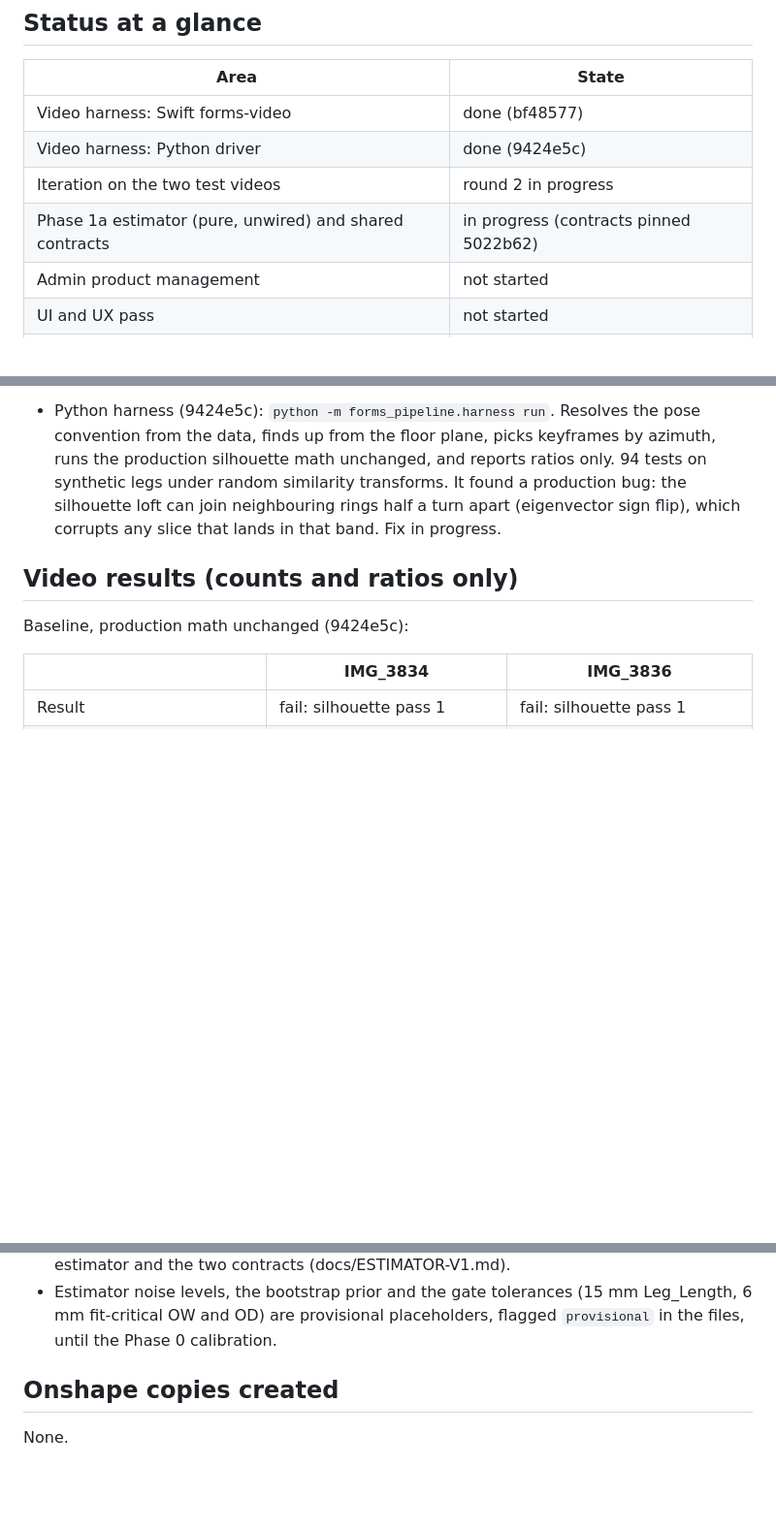
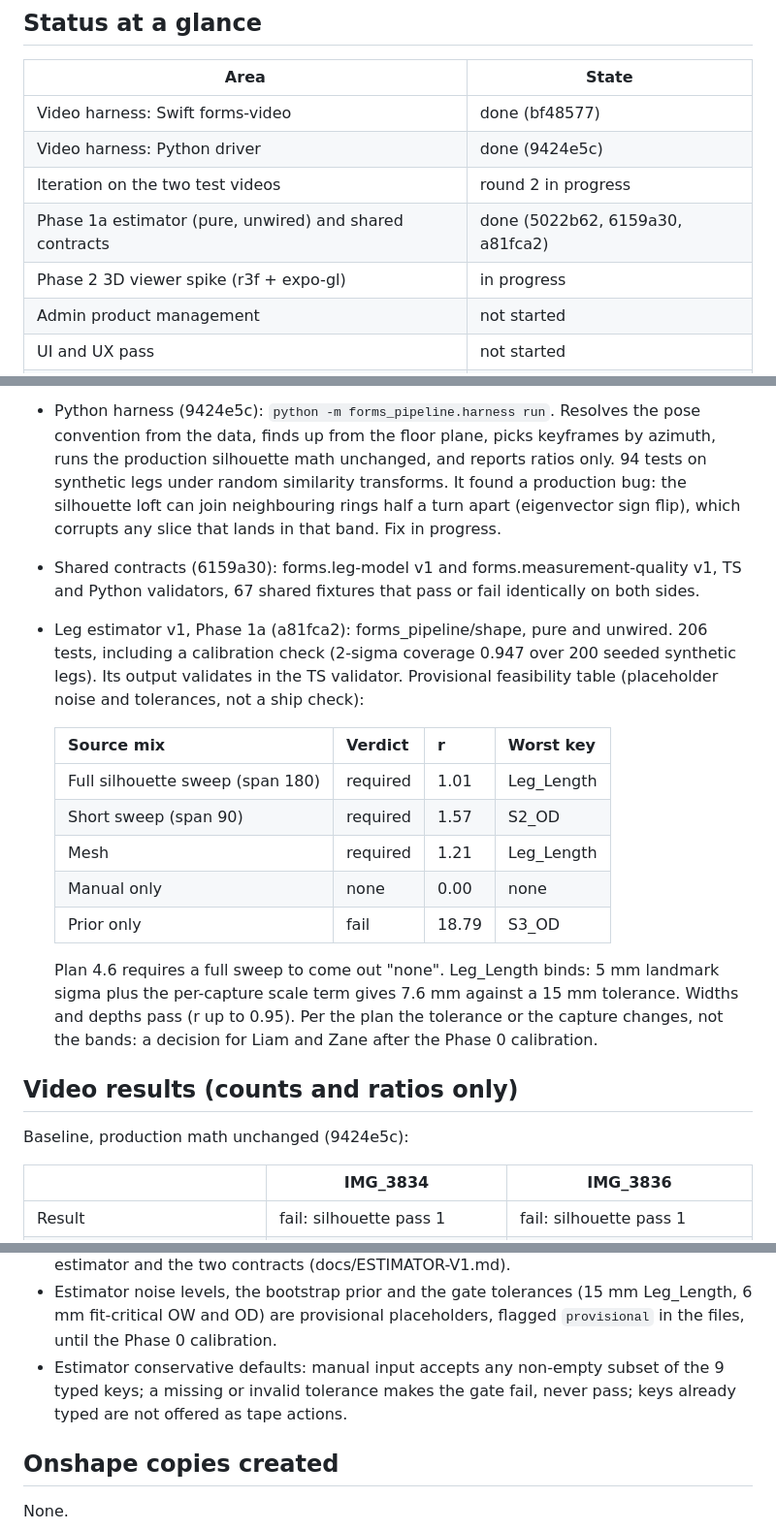
Before and after one commit to mackLiam/To-Be-Named, a Markdown page: docs/OVERNIGHT-REPORT-2026-11-11.md, 3 parts joined by grey strips. Shown at 97% size. GitHub-like rendering; blank space fills up the shorter version.

Commit message:
docs(repo): overnight report, estimator and contracts milestone
Phase 1a commits, the provisional feasibility table, and the estimator's conservative defaults.

```diff
--- a/docs/OVERNIGHT-REPORT-2026-11-11.md
+++ b/docs/OVERNIGHT-REPORT-2026-11-11.md
@@ -11,7 +11,8 @@ every milestone, so the latest commit on the branch holds the latest state.
 | Video harness: Swift forms-video | done (bf48577) |
 | Video harness: Python driver | done (9424e5c) |
 | Iteration on the two test videos | round 2 in progress |
-| Phase 1a estimator (pure, unwired) and shared contracts | in progress (contracts pinned 5022b62) |
+| Phase 1a estimator (pure, unwired) and shared contracts | done (5022b62, 6159a30, a81fca2) |
+| Phase 2 3D viewer spike (r3f + expo-gl) | in progress |
 | Admin product management | not started |
 | UI and UX pass | not started |
 | docs/BUSINESS-GAPS.md | not started |
@@ -45,6 +46,29 @@ every milestone, so the latest commit on the branch holds the latest state.
   similarity transforms. It found a production bug: the silhouette loft can
   join neighbouring rings half a turn apart (eigenvector sign flip), which
   corrupts any slice that lands in that band. Fix in progress.
+
+- Shared contracts (6159a30): forms.leg-model v1 and
+  forms.measurement-quality v1, TS and Python validators, 67 shared fixtures
+  that pass or fail identically on both sides.
+- Leg estimator v1, Phase 1a (a81fca2): forms_pipeline/shape, pure and
+  unwired. 206 tests, including a calibration check (2-sigma coverage 0.947
+  over 200 seeded synthetic legs). Its output validates in the TS validator.
+  Provisional feasibility table (placeholder noise and tolerances, not a ship
+  check):
+
+  | Source mix | Verdict | r | Worst key |
+  |---|---|---|---|
+  | Full silhouette sweep (span 180) | required | 1.01 | Leg_Length |
+  | Short sweep (span 90) | required | 1.57 | S2_OD |
+  | Mesh | required | 1.21 | Leg_Length |
+  | Manual only | none | 0.00 | none |
+  | Prior only | fail | 18.79 | S3_OD |
+
+  Plan 4.6 requires a full sweep to come out "none". Leg_Length binds: 5 mm
+  landmark sigma plus the per-capture scale term gives 7.6 mm against a
+  15 mm tolerance. Widths and depths pass (r up to 0.95). Per the plan the
+  tolerance or the capture changes, not the bands: a decision for Liam and
+  Zane after the Phase 0 calibration.
 
 ## Video results (counts and ratios only)
 
@@ -106,6 +130,9 @@ capture is Mac-side only.
 - Estimator noise levels, the bootstrap prior and the gate tolerances (15 mm
   Leg_Length, 6 mm fit-critical OW and OD) are provisional placeholders,
   flagged `provisional` in the files, until the Phase 0 calibration.
+- Estimator conservative defaults: manual input accepts any non-empty subset
+  of the 9 typed keys; a missing or invalid tolerance makes the gate fail,
+  never pass; keys already typed are not offered as tape actions.
 
 ## Onshape copies created
 
```
